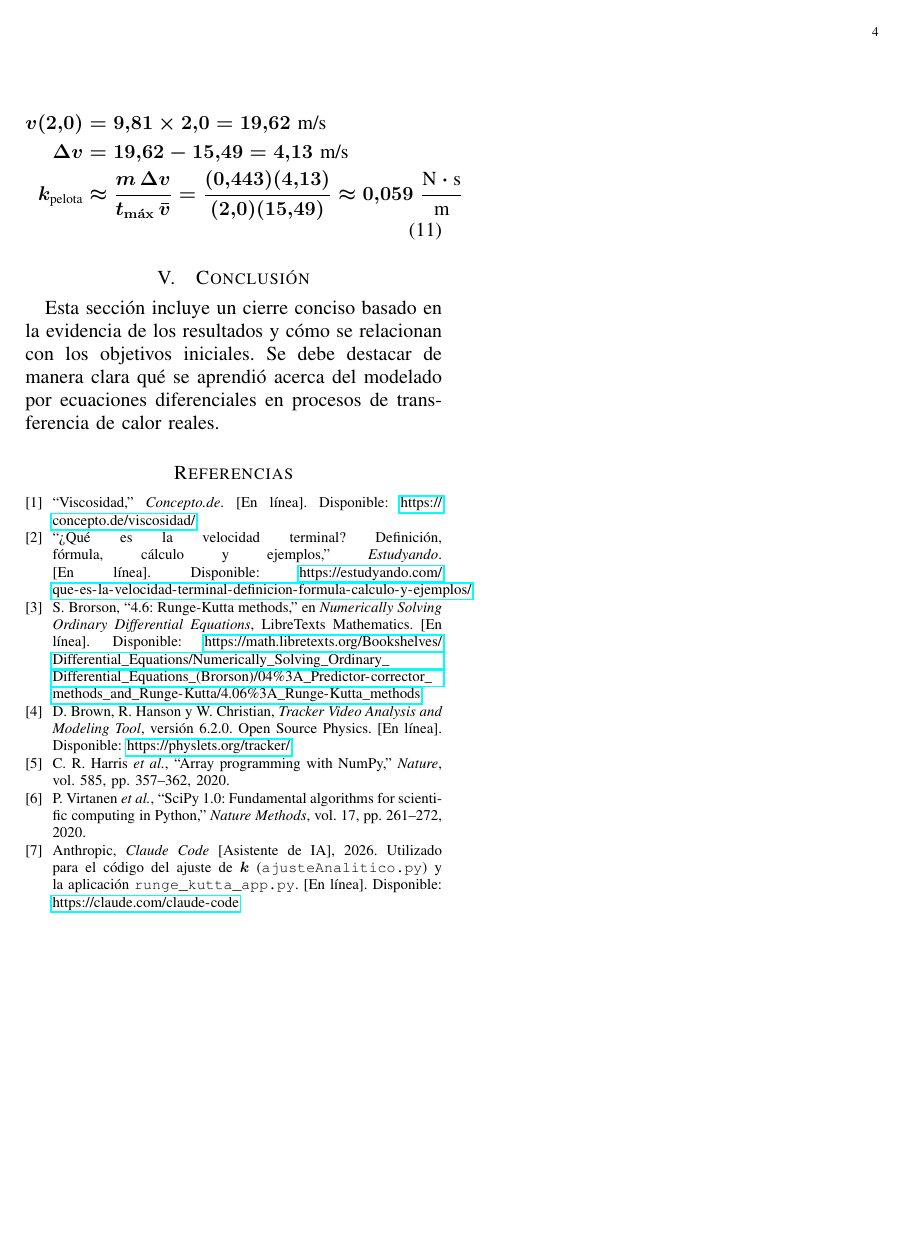
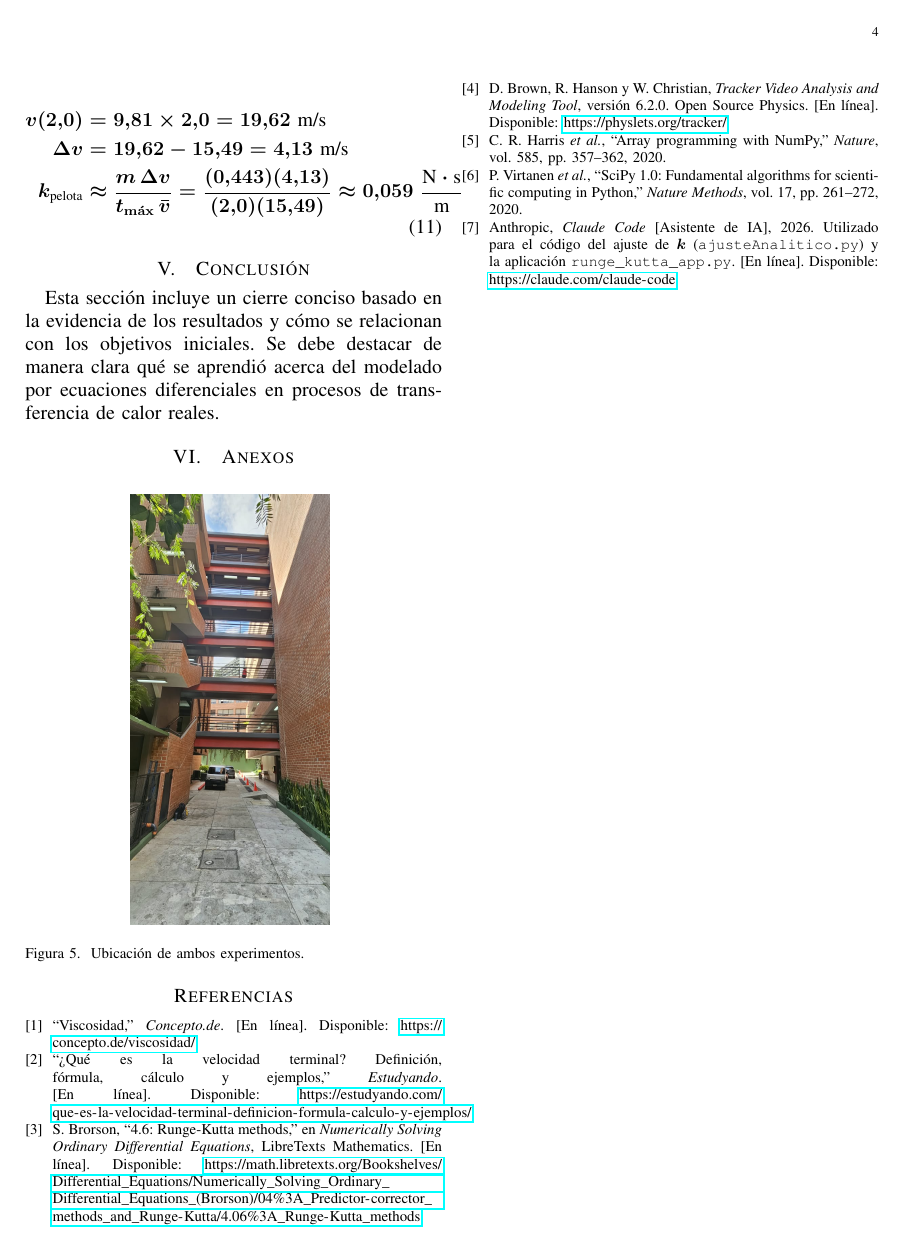
Before and after one commit to Falaghax/EDOCaidaLibre, a LaTeX paper (main.tex): page 4 of 4. Compiled offline with pdfLaTeX.

Commit message:
added anex

```diff
--- a/main.tex
+++ b/main.tex
@@ -231,6 +231,15 @@
 	\section{Conclusión}
 	Esta sección incluye un cierre conciso basado en la evidencia de los resultados y cómo se relacionan con los objetivos iniciales. Se debe destacar de manera clara qué se aprendió acerca del modelado por ecuaciones diferenciales en procesos de transferencia de calor reales.
 
+	\section{Anexos}
+	\begin{figure}[H]
+		\centering
+		\includegraphics[width=10em]{Media/Foto Galileo.jpeg}
+		\caption{Ubicación de ambos experimentos.}
+		\label{fig:montaje}
+	\end{figure}
+
+
 	% ==========================================
 	% REFERENCIAS
 	% ==========================================
```
Also changed, not shown: Media/Foto Galileo.jpeg (added).
